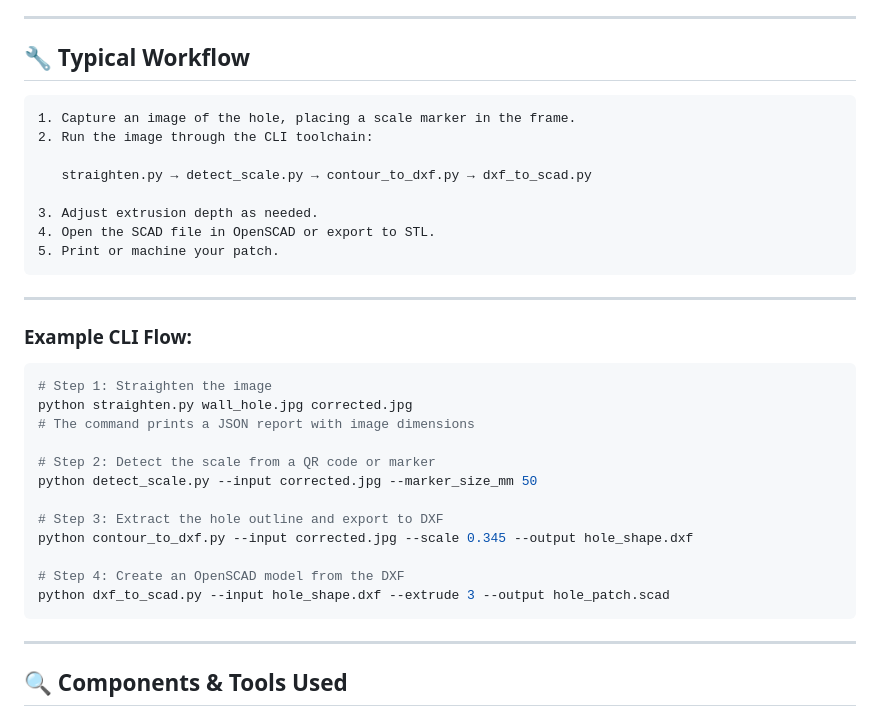
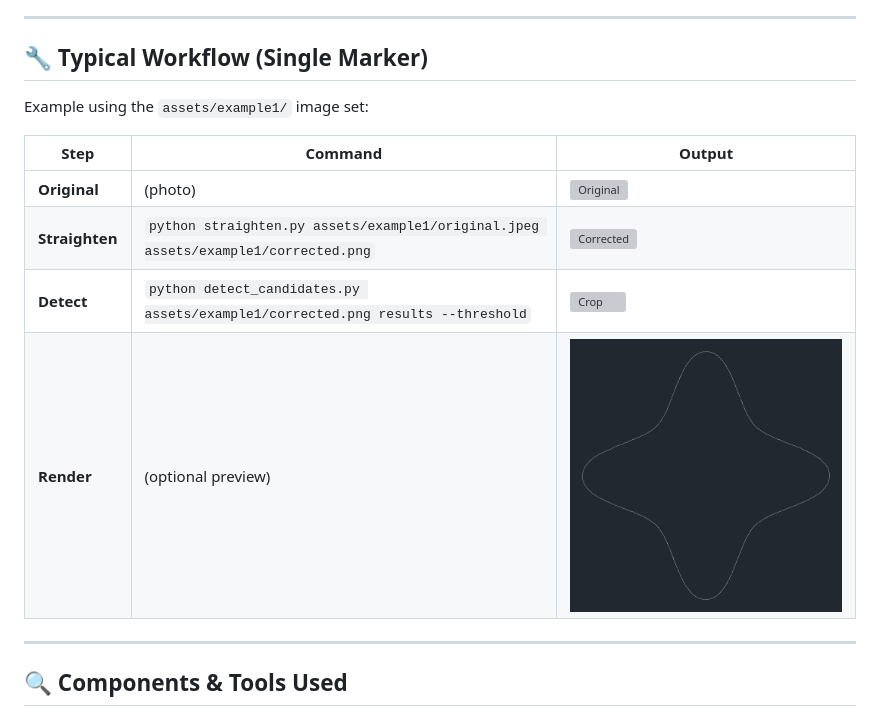
Before and after one commit to mitchins/image2plug, a Markdown page: README.md, the part around one of its changes. Drawn GitHub-style; grey boxes are pictures that could not be loaded.

Commit message:
improve documentation

````diff
--- a/README.md
+++ b/README.md
@@ -17,37 +17,16 @@
 
 ---
 
-## 🔧 Typical Workflow
+## 🔧 Typical Workflow (Single Marker)
 
-```plaintext
-1. Capture an image of the hole, placing a scale marker in the frame.
-2. Run the image through the CLI toolchain:
+Example using the `assets/example1/` image set:
 
-   straighten.py → detect_scale.py → contour_to_dxf.py → dxf_to_scad.py
-
-3. Adjust extrusion depth as needed.
-4. Open the SCAD file in OpenSCAD or export to STL.
-5. Print or machine your patch.
-```
-
----
-
-### Example CLI Flow:
-
-```bash
-# Step 1: Straighten the image
-python straighten.py wall_hole.jpg corrected.jpg
-# The command prints a JSON report with image dimensions
-
-# Step 2: Detect the scale from a QR code or marker
-python detect_scale.py --input corrected.jpg --marker_size_mm 50
-
-# Step 3: Extract the hole outline and export to DXF
-python contour_to_dxf.py --input corrected.jpg --scale 0.345 --output hole_shape.dxf
-
-# Step 4: Create an OpenSCAD model from the DXF
-python dxf_to_scad.py --input hole_shape.dxf --extrude 3 --output hole_patch.scad
-```
+| Step             | Command                                              | Output                                                |
+|------------------|------------------------------------------------------|-------------------------------------------------------|
+| **Original**     | (photo)                                              | ![Original](assets/example1/original.jpeg)           |
+| **Straighten**   | `python straighten.py assets/example1/original.jpeg assets/example1/corrected.png` | ![Corrected](assets/example1/corrected.png)           |
+| **Detect**       | `python detect_candidates.py assets/example1/corrected.png results --threshold` | ![Crop](assets/example1/candidate_0.png)              |
+| **Render**       | (optional preview)                                   | ![Render](assets/example1/candidate_0_render.png)    |
 
 ---
 
````
Also changed, not shown: other parts of README.md (+0 -11 lines).
